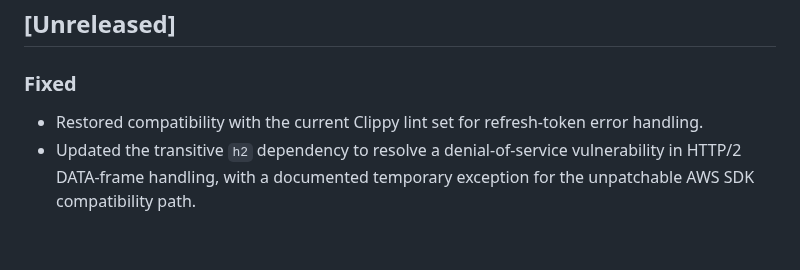
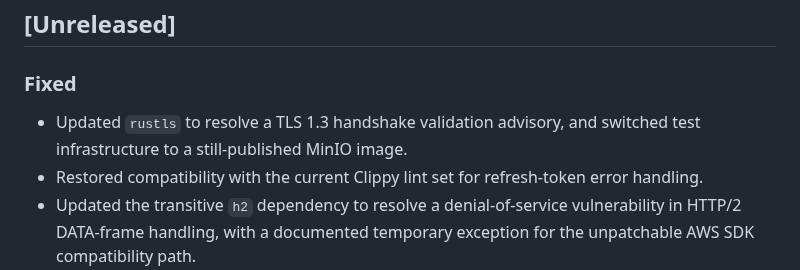
Before and after one commit to dghilardi/lekton, a Markdown page: CHANGELOG.md, the part around the change. GitHub-like rendering; blank space fills up the shorter version.

Commit message:
docs(changelog): note rustls update and MinIO test image
Signed-off-by: Davide Ghilardi <ghilardi.davide@gmail.com>

```diff
--- a/CHANGELOG.md
+++ b/CHANGELOG.md
@@ -5,6 +5,7 @@ All notable changes to this project will be documented in this file.
 ## [Unreleased]
 
 ### Fixed
+- Updated `rustls` to resolve a TLS 1.3 handshake validation advisory, and switched test infrastructure to a still-published MinIO image.
 - Restored compatibility with the current Clippy lint set for refresh-token error handling.
 - Updated the transitive `h2` dependency to resolve a denial-of-service vulnerability in HTTP/2 DATA-frame handling, with a documented temporary exception for the unpatchable AWS SDK compatibility path.
 
```
